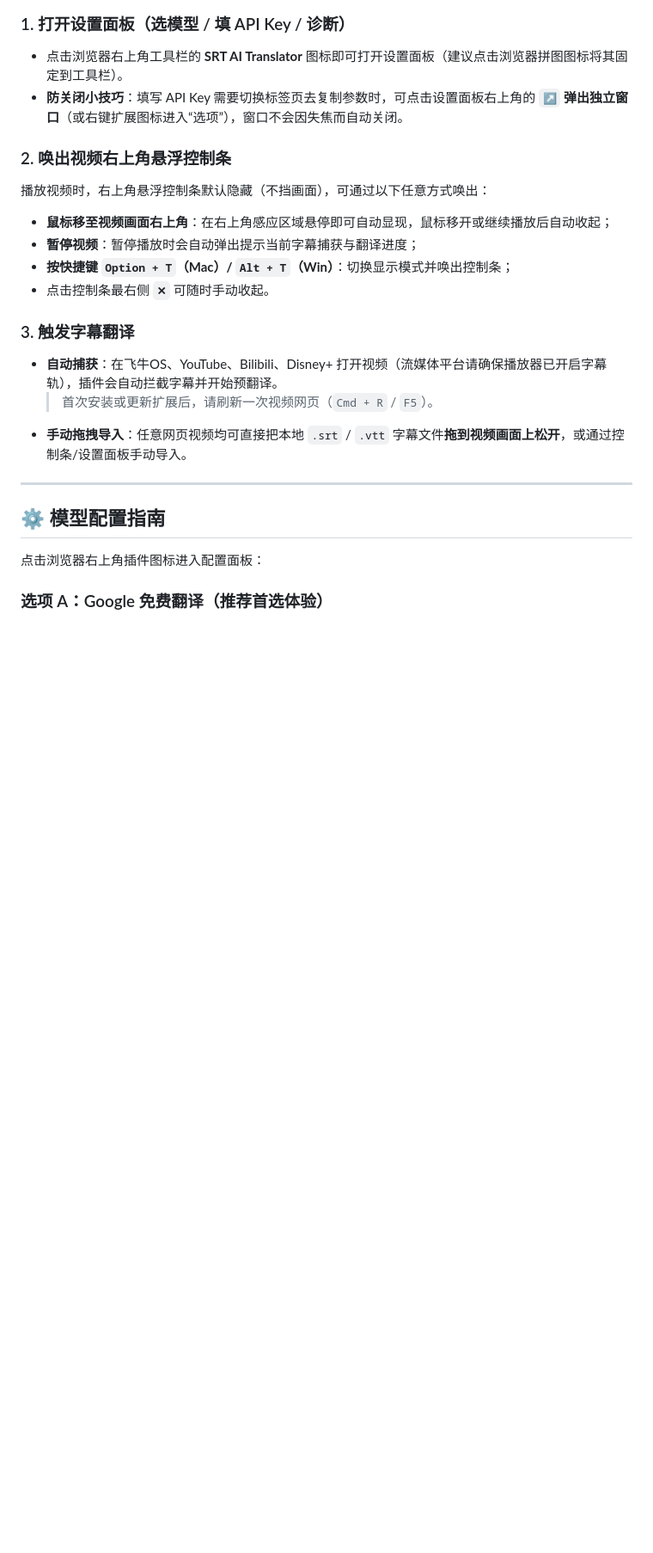
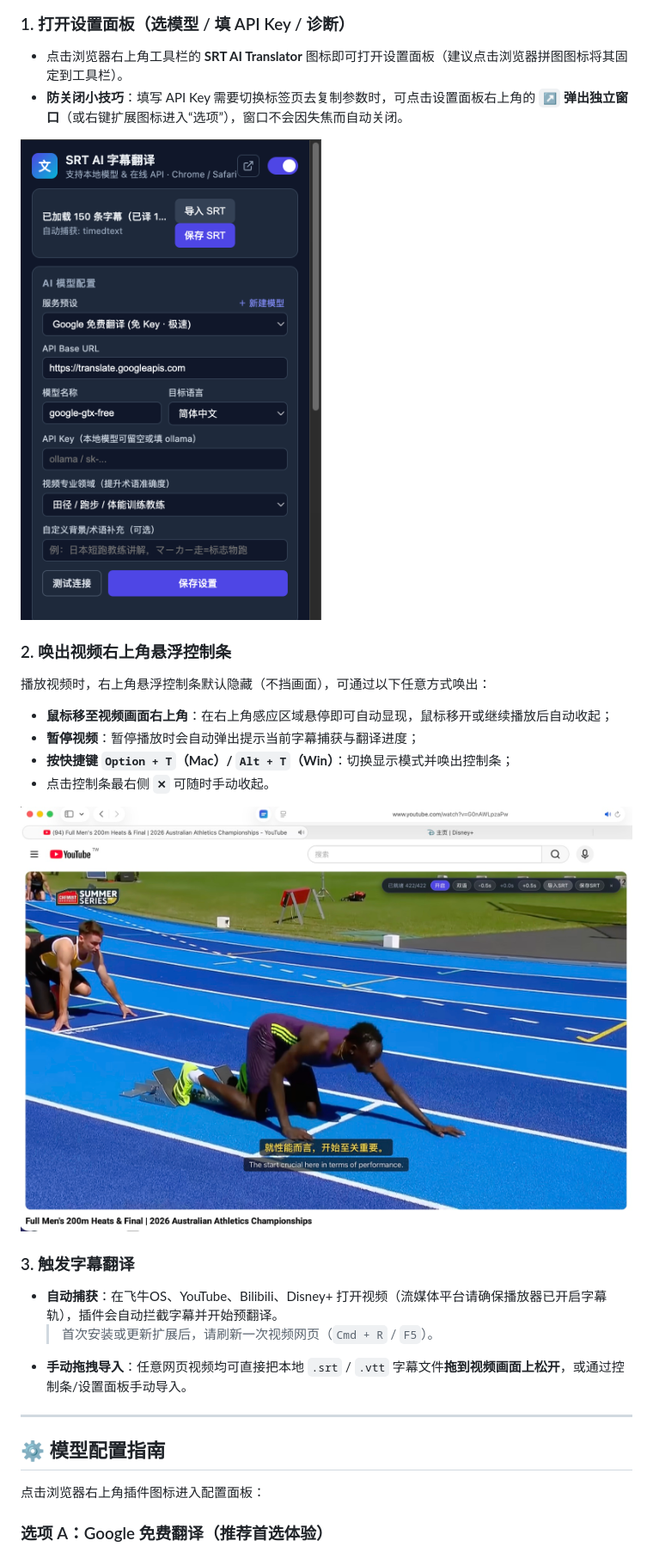
Before and after one commit to doge2mars/srt-ai-translator, a Markdown page: README.md, the part around the change. Shown at 86% size. Rendered like a GitHub page; pictures changed too: docs/preview-player.jpg (added), docs/preview-popup.png (added); blank space fills up the shorter version.

Commit message:
docs: add player and popup preview screenshots to README

```diff
--- a/README.md
+++ b/README.md
@@ -105,12 +105,16 @@ git clone https://github.com/doge2mars/srt-ai-translator.git
 - 点击浏览器右上角工具栏的 **SRT AI Translator** 图标即可打开设置面板（建议点击浏览器拼图图标将其固定到工具栏）。
 - **防关闭小技巧**：填写 API Key 需要切换标签页去复制参数时，可点击设置面板右上角的 **`↗` 弹出独立窗口**（或右键扩展图标进入“选项”），窗口不会因失焦而自动关闭。
 
+<img src="docs/preview-popup.png" alt="设置面板界面" width="360" />
+
 ### 2. 唤出视频右上角悬浮控制条
 播放视频时，右上角悬浮控制条默认隐藏（不挡画面），可通过以下任意方式唤出：
 - **鼠标移至视频画面右上角**：在右上角感应区域悬停即可自动显现，鼠标移开或继续播放后自动收起；
 - **暂停视频**：暂停播放时会自动弹出提示当前字幕捕获与翻译进度；
 - **按快捷键 `Option + T`（Mac）/ `Alt + T`（Win）**：切换显示模式并唤出控制条；
 - 点击控制条最右侧 **`✕`** 可随时手动收起。
+
+![视频播放双语字幕与右上角控制条效果](docs/preview-player.jpg)
 
 ### 3. 触发字幕翻译
 - **自动捕获**：在飞牛OS、YouTube、Bilibili、Disney+ 打开视频（流媒体平台请确保播放器已开启字幕轨），插件会自动拦截字幕并开始预翻译。
```
